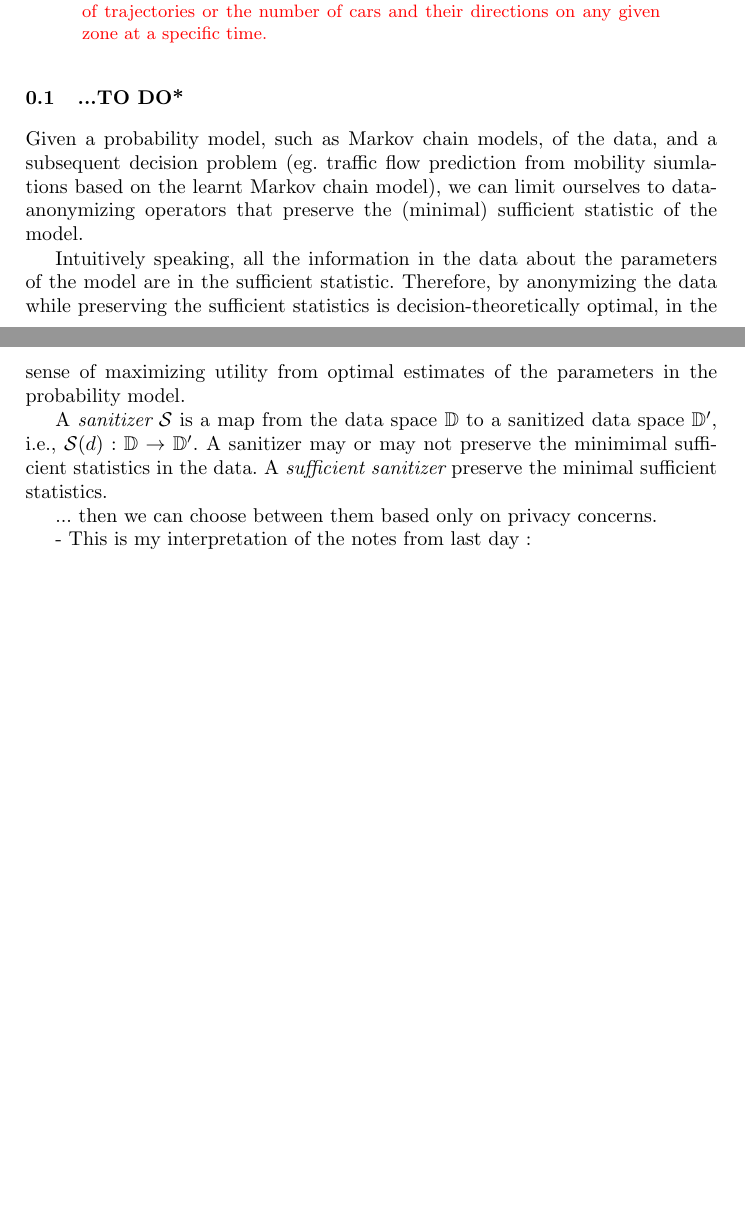
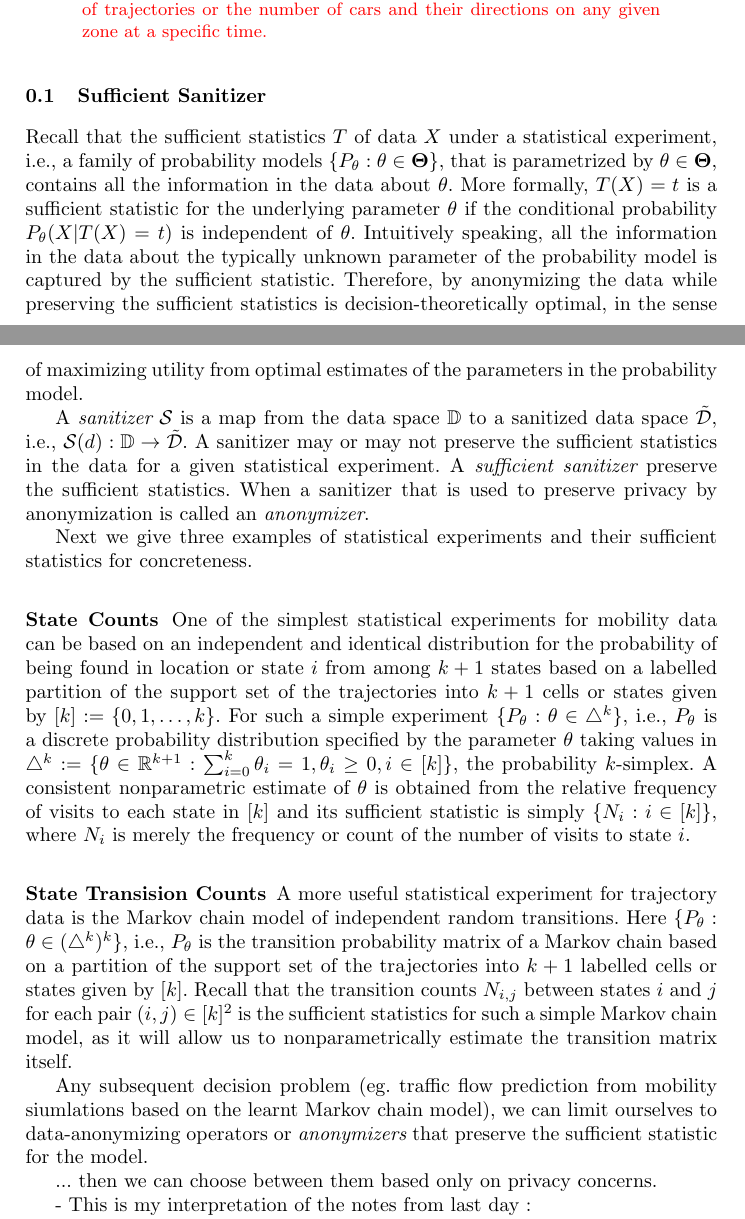
Before and after one commit to lamastex/mob, a LaTeX thesis (longPaper/Trajectory-swapping.tex): two parts of pages 1 and 2 of 19 before the commit and two parts of pages 1 and 2 of 20 after it, joined at a grey line, cut so that both start at the same text, the shorter picture padded with empty space. Compiled offline with pdfLaTeX.

Commit message:
adding suff sanitizer expanded

```diff
--- a/longPaper/Trajectory-swapping.tex
+++ b/longPaper/Trajectory-swapping.tex
@@ -59,16 +59,35 @@ In this paper, we present a perturbative anonymization method based on swapping
 \end{abstract}
 
 
-\subsection{...TO DO*}
+\subsection{Sufficient Sanitizer}
 
-Given a probability model, such as Markov chain models, of the data, and a subsequent decision problem (eg. traffic flow prediction from mobility siumlations based on the learnt Markov chain model), we can limit ourselves to data-anonymizing operators that preserve the (minimal) sufficient statistic of the model.
-
-Intuitively speaking, all the information in the data about the parameters of the model are in the sufficient statistic.
+Recall that the sufficient statistics $T$ of data $X$ under a statistical experiment, i.e., a family of probability models $\{P_{\theta}: \theta \in \mathbf{\Theta}\}$, that is parametrized by $\theta \in \mathbf{\Theta}$, contains all the information in the data about $\theta$.
+More formally, $T(X)=t$ is a sufficient statistic for the underlying parameter $\theta$ if the conditional probability $P_{\theta}(X | T(X)=t)$ is independent of $\theta$.
+Intuitively speaking, all the information in the data about the typically unknown parameter of the probability model is captured by the sufficient statistic.
 Therefore, by anonymizing the data while preserving the sufficient statistics is decision-theoretically optimal, in the sense of maximizing utility from optimal estimates of the parameters in the probability model.
 
-A {\em sanitizer} $\mathcal{S}$ is a map from the data space $\mathbb{D}$ to a sanitized data space $\mathbb{D}'$, i.e., $\mathcal{S}(d): \mathbb{D} \to \mathbb{D}'$.
-A sanitizer may or may not preserve the minimimal sufficient statistics in the data.
-A {\em sufficient sanitizer} preserve the minimal sufficient statistics.
+A {\em sanitizer} $\mathcal{S}$ is a map from the data space $\mathbb{D}$ to a sanitized data space $\tilde{\mathcal{D}}$, i.e., $\mathcal{S}(d): \mathbb{D} \to \tilde{\mathcal{D}}$.
+A sanitizer may or may not preserve the sufficient statistics in the data for a given statistical experiment.
+A {\em sufficient sanitizer} preserve the sufficient statistics.
+When a sanitizer that is used to preserve privacy by anonymization is called an {\em anonymizer}.
+
+Next we give three examples of statistical experiments and their sufficient statistics for concreteness.
+
+\subsubsection{State Counts}
+One of the simplest statistical experiments for mobility data can be based on an independent and identical distribution for the probability of being found in location or state $i$ from among $k+1$ states based on a labelled partition of the support set of the trajectories into $k+1$ cells or states given by $[k] := \{0,1,\ldots,k\}$.
+For such a simple experiment $\{P_{\theta}: \theta \in \triangle^k \}$, i.e., $P_{\theta}$ is a discrete probability distribution specified by the
+parameter $\theta$ taking values in
+$\triangle^k := \{ \theta \in \mathbb{R}^{k+1} : \sum_{i=0}^k \theta_i = 1, \theta_i \geq 0, i \in [k] \}$,
+the probability $k$-simplex.
+A consistent nonparametric estimate of $\theta$ is obtained from the relative frequency of visits to each state in $[k]$ and its sufficient statistic is simply $\{N_i: i \in [k]\}$, where $N_i$ is merely the frequency or count of the number of visits to state $i$.
+
+\subsubsection{State Transision Counts}
+A more useful statistical experiment for trajectory data is the Markov chain model of independent random transitions.
+Here $\{P_{\theta}: \theta \in (\triangle^k)^k\}$, i.e., $P_{\theta}$ is the transition probability matrix of a Markov chain based on a partition of the support set of the trajectories into $k+1$ labelled cells or states given by $[k]$.
+Recall that the transition counts $N_{i,j}$ between states $i$ and $j$ for each pair $(i,j) \in [k]^2$ is the sufficient statistics for such a simple Markov chain model, as it will allow us to nonparametrically estimate the transition matrix itself.
+
+Any subsequent decision problem (eg. traffic flow prediction from mobility siumlations based on the learnt Markov chain model), we can limit ourselves to data-anonymizing operators or {\em anonymizers} that preserve the sufficient statistic for the model.
+
 
 ... then we can choose between them based only on privacy concerns.
 
```
